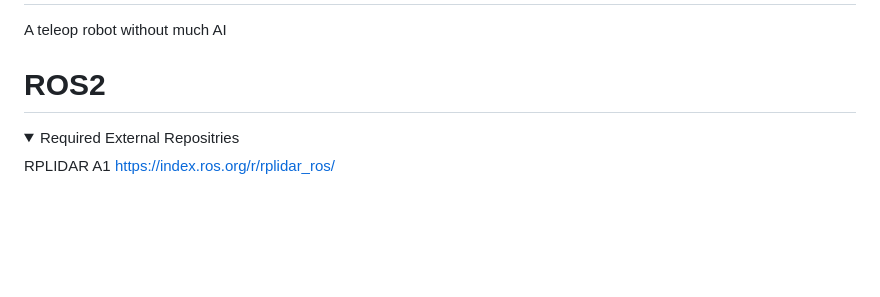
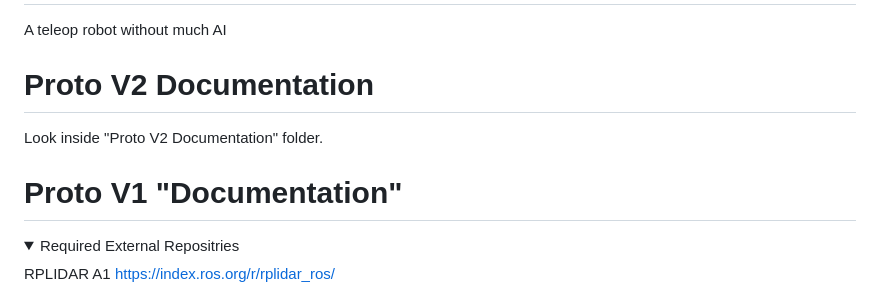
Before and after one commit to LinyunLiu/AIRobot, a Markdown page: README.md, the part around the change. Rendered like a GitHub page; folded sections open; blank space fills up the shorter version.

```diff
--- a/README.md
+++ b/README.md
@@ -2,7 +2,16 @@
 
 A teleop robot without much AI
 
-# ROS2
+# Proto V2 Documentation
+
+Look inside "Proto V2 Documentation" folder.
+
+
+
+
+
+
+# Proto V1 "Documentation"
 
 <details><summary>Required External Repositries </summary>
 
```
